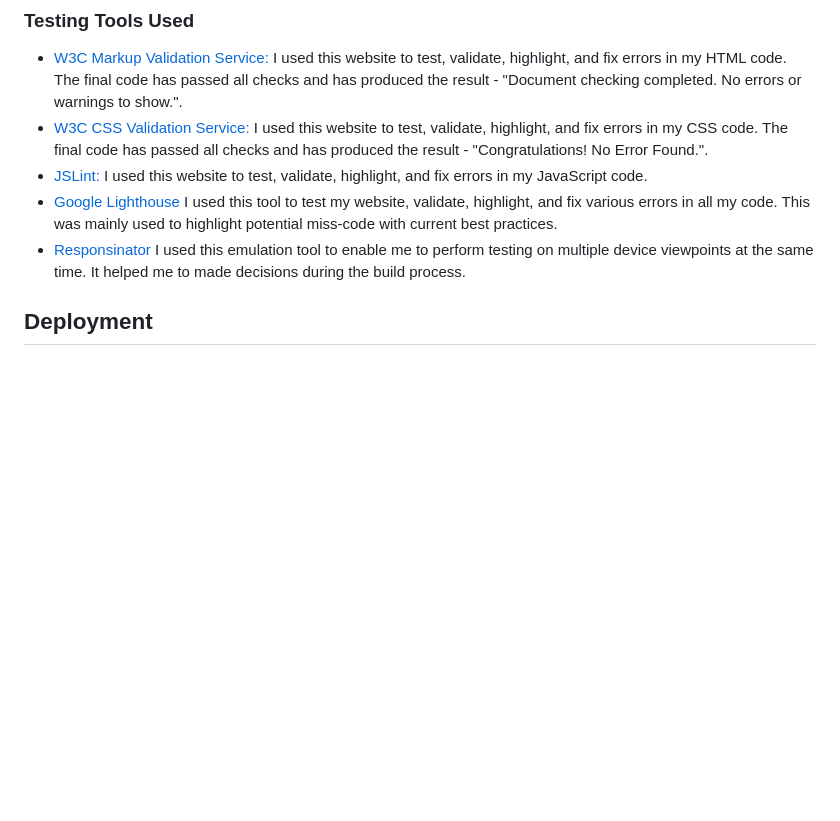
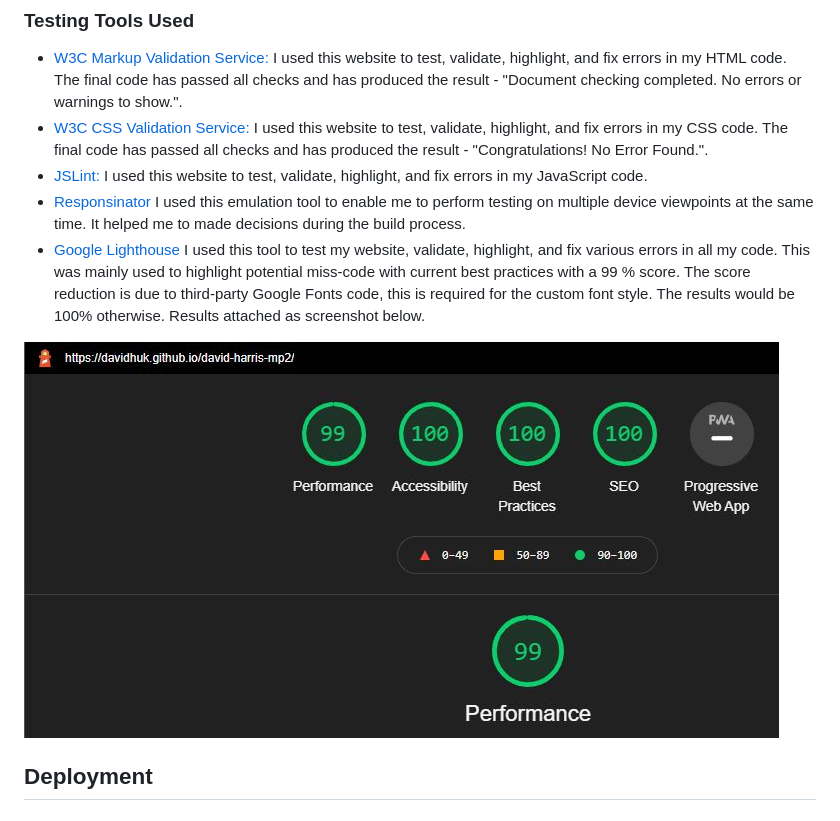
Before and after one commit to davidhuk/david-harris-mp2, a Markdown page: README.md, the part around the change. Rendered like a GitHub page; pictures changed too: assets/images/google-lighthouse-test-results.jpg (added); blank space fills up the shorter version.

Commit message:
Uploaded and attached screenshot of Google lighthouse testing results and added text explanation to readme file.

```diff
--- a/README.md
+++ b/README.md
@@ -132,8 +132,9 @@ The aim of this project is to build a fully interactive front-end only website u
 - [W3C Markup Validation Service:](https://validator.w3.org/) I used this website to test, validate, highlight, and fix errors in my HTML code. The final code has passed all checks and has produced the result - "Document checking completed. No errors or warnings to show.".
 - [W3C CSS Validation Service:](http://jigsaw.w3.org/css-validator/) I used this website to test, validate, highlight, and fix errors in my CSS code. The final code has passed all checks and has produced the result - "Congratulations! No Error Found.".
 - [JSLint:](https://jslint.com/) I used this website to test, validate, highlight, and fix errors in my JavaScript code.
-- [Google Lighthouse](https://developers.google.com/web/tools/lighthouse) I used this tool to test my website, validate, highlight, and fix various errors in all my code. This was mainly used to highlight potential miss-code with current best practices.
 - [Responsinator](http://www.responsinator.com/) I used this emulation tool to enable me to perform testing on multiple device viewpoints at the same time. It helped me to made decisions during the build process.
+- [Google Lighthouse](https://developers.google.com/web/tools/lighthouse) I used this tool to test my website, validate, highlight, and fix various errors in all my code. This was mainly used to highlight potential miss-code with current best practices with a 99 % score. The score reduction is due to third-party Google Fonts code, this is required for the custom font style. The results would be 100%  otherwise. Results attached as screenshot below.
+<img src="assets/images/google-lighthouse-test-results.jpg">
 
 ## Deployment
 
```
